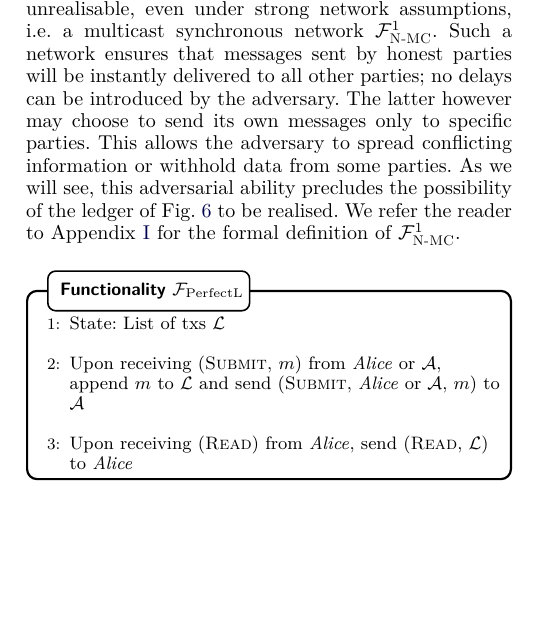
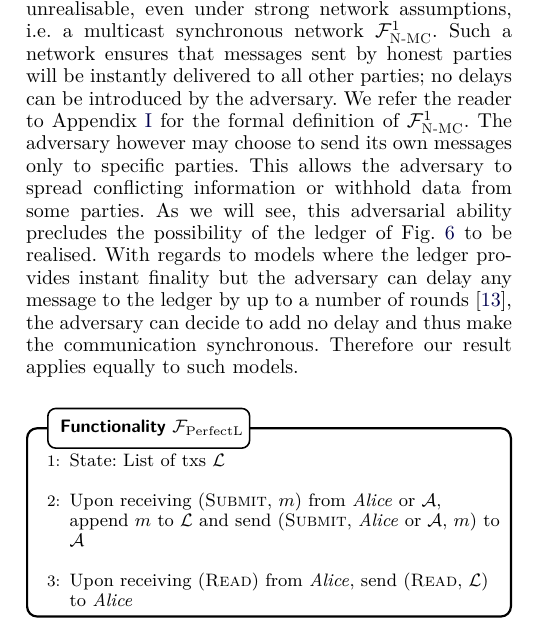
Before and after one commit to OrfeasLitos/PaymentChannels, a LaTeX paper (src/paymentChannels.tex, which reads src/perfectledger.tex): part of one column of page 10 of 50, cut so that both start at the same text, the shorter picture padded with empty space. Compiled offline with pdfLaTeX; a missing font is replaced by an installed copy or a similar font; a LaTeX package or settings file that is missing is left out.

Commit message:
Cover instant ledger with adversarial msg delay

```diff
--- a/src/perfectledger.tex
+++ b/src/perfectledger.tex
@@ -11,12 +11,17 @@
   multicast synchronous network $\FnetworkEd^1$.
   Such a network ensures that messages sent by honest parties will be instantly
   delivered to all other parties; no delays can be introduced by the adversary.
-  The latter however may choose to send its own messages only to specific
-  parties. This allows the adversary to spread conflicting information or
-  withhold data from some parties. As we will see, this adversarial ability
-  precludes the possibility of the ledger of Fig.~\ref{fig:perfectledger:func}
-  to be realised. We refer the reader to Appendix~\ref{appendix:ledger} for the
-  formal definition of $\FnetworkEd^1$.
+  We refer the reader to Appendix~\ref{appendix:ledger} for the formal
+  definition of $\FnetworkEd^1$. The adversary however may choose to send its
+  own messages only to specific parties. This allows the adversary to spread
+  conflicting information or withhold data from some parties. As we will see,
+  this adversarial ability precludes the possibility of the ledger of
+  Fig.~\ref{fig:perfectledger:func} to be realised. With regards to models where
+  the ledger provides instant finality but the adversary can delay any message
+  to the ledger by up to a number of
+  rounds~\cite{DBLP:conf/ccs/DziembowskiFH18}, the adversary can decide to add
+  no delay and thus make the communication synchronous. Therefore our result
+  applies equally to such models.
 
   \begin{figure}[H]
     \begin{systembox}{\perfectledger}
```
